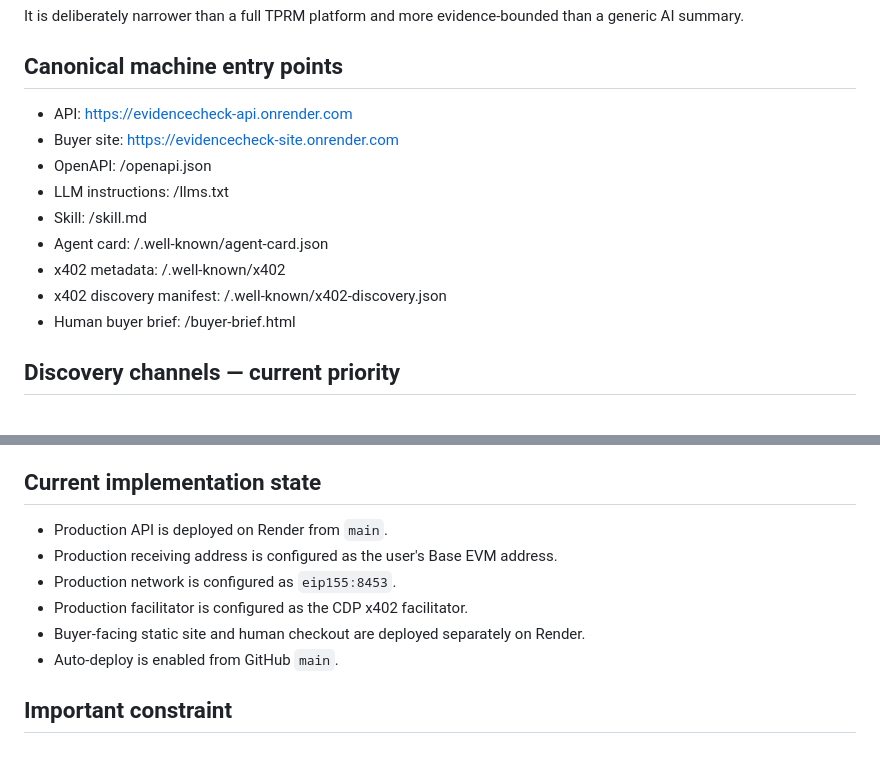
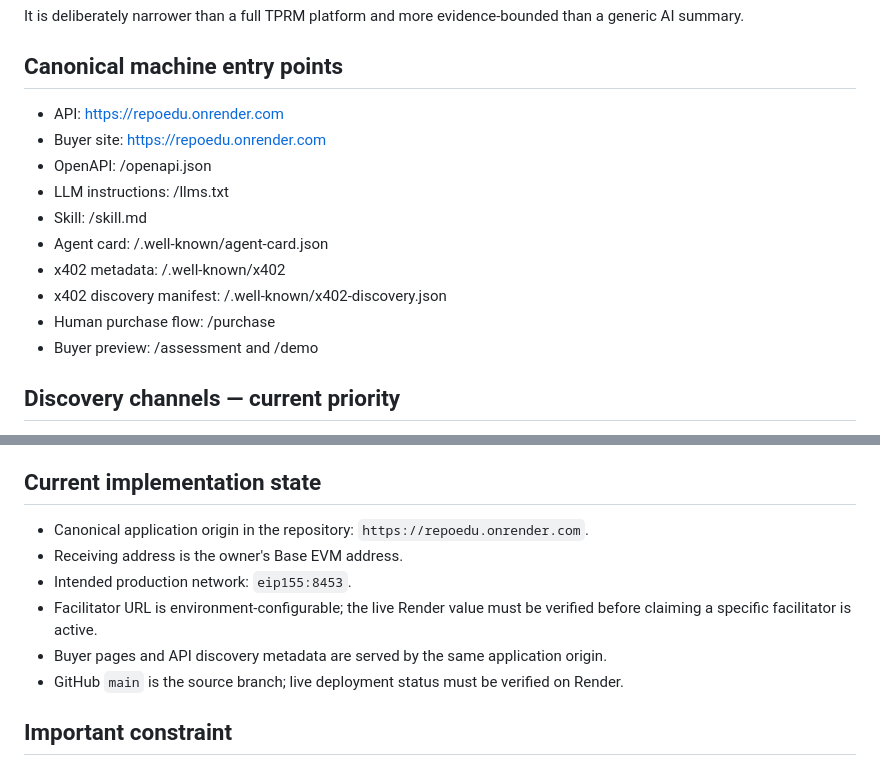
Before and after one commit to eduardopereiraa132-sketch/Repoedu, a Markdown page: AGENT-DISTRIBUTION-2026-09.md, 2 parts joined by grey strips. GitHub-like rendering.

Commit message:
Align agent distribution plan with canonical application

```diff
--- a/AGENT-DISTRIBUTION-2026-09.md
+++ b/AGENT-DISTRIBUTION-2026-09.md
@@ -9,15 +9,16 @@ Maximize machine discoverability of EvidenceCheck and reach buyers who already u
 It is deliberately narrower than a full TPRM platform and more evidence-bounded than a generic AI summary.
 
 ## Canonical machine entry points
-- API: https://evidencecheck-api.onrender.com
-- Buyer site: https://evidencecheck-site.onrender.com
+- API: https://repoedu.onrender.com
+- Buyer site: https://repoedu.onrender.com
 - OpenAPI: /openapi.json
 - LLM instructions: /llms.txt
 - Skill: /skill.md
 - Agent card: /.well-known/agent-card.json
 - x402 metadata: /.well-known/x402
 - x402 discovery manifest: /.well-known/x402-discovery.json
-- Human buyer brief: /buyer-brief.html
+- Human purchase flow: /purchase
+- Buyer preview: /assessment and /demo
 
 ## Discovery channels — current priority
 1. **x402scan** — current public registration page: https://www.x402scan.com/resources/register. Submit the canonical HTTPS API URL after confirming the production 402 challenge is healthy. x402scan currently presents itself as an explorer, analytics dashboard and marketplace for paid APIs and agentic commerce.
@@ -76,12 +77,12 @@ Before external directory submission, confirm:
 The x402 seller documentation recommends testnet first, then Base mainnet with network `eip155:8453`, a real receiving wallet, and small real payments before going live.
 
 ## Current implementation state
-- Production API is deployed on Render from `main`.
-- Production receiving address is configured as the user's Base EVM address.
-- Production network is configured as `eip155:8453`.
-- Production facilitator is configured as the CDP x402 facilitator.
-- Buyer-facing static site and human checkout are deployed separately on Render.
-- Auto-deploy is enabled from GitHub `main`.
+- Canonical application origin in the repository: `https://repoedu.onrender.com`.
+- Receiving address is the owner's Base EVM address.
+- Intended production network: `eip155:8453`.
+- Facilitator URL is environment-configurable; the live Render value must be verified before claiming a specific facilitator is active.
+- Buyer pages and API discovery metadata are served by the same application origin.
+- GitHub `main` is the source branch; live deployment status must be verified on Render.
 
 ## Important constraint
 No directory can truthfully guarantee exposure to every existing agent. Listing improves discoverability; actual calls depend on an agent's discovery method, task fit, budget, trust policy, endpoint availability and reputation.
```
